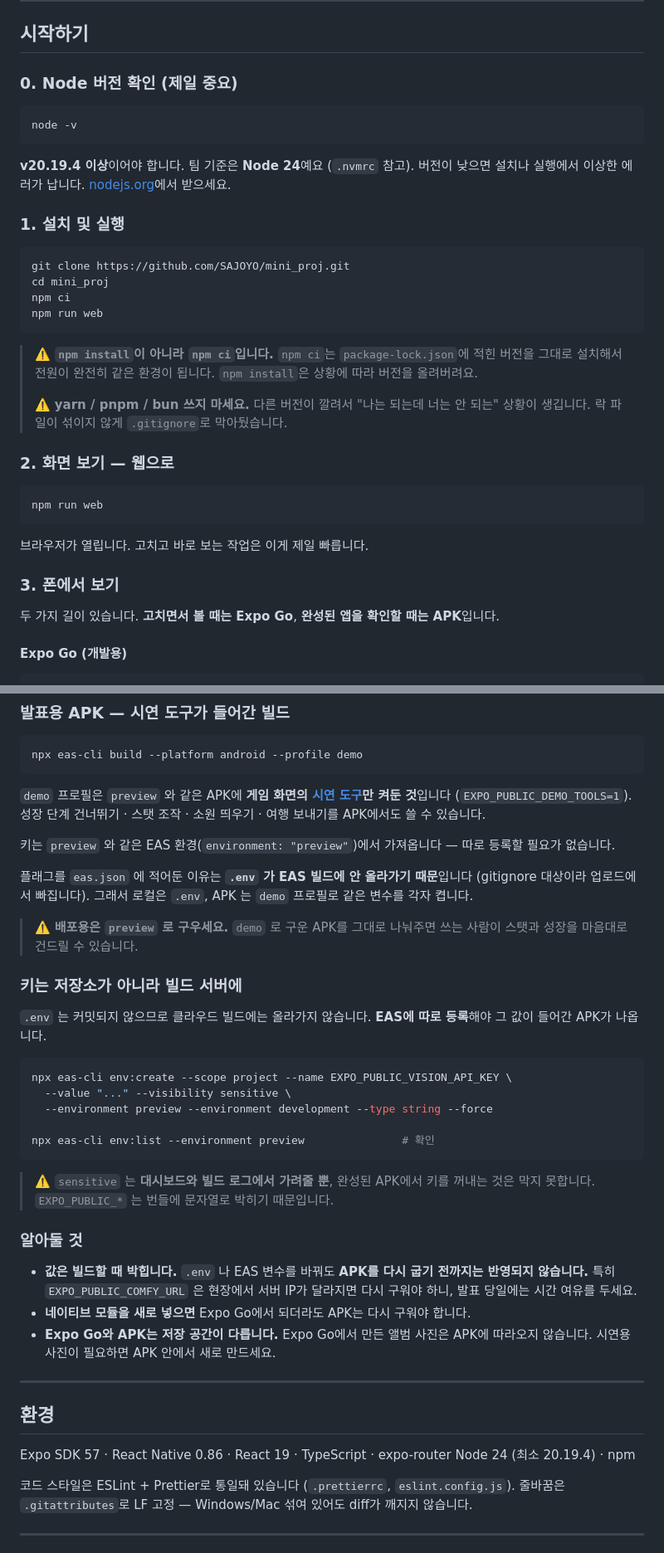
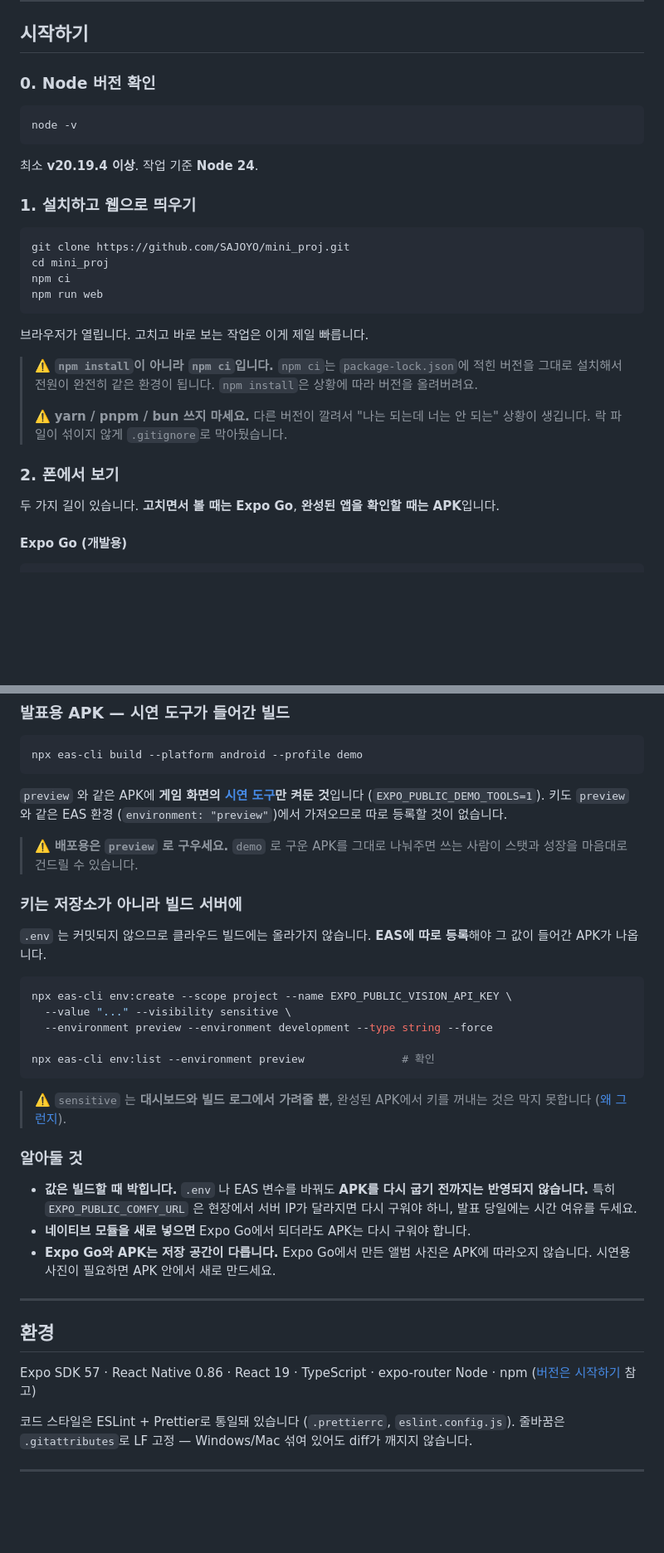
Before and after one commit to SAJOYO/mini_proj, a Markdown page: README.md, 2 parts joined by grey strips. Shown at 83% size. GitHub-like rendering; blank space fills up the shorter version.

Commit message:
docs: README 에서 같은 설명이 두 번 나오던 곳 정리
한 번 읽고 지나갈 문서인데 같은 내용을 여러 곳에서 다시 만나면, 읽는 사람은
"아까 그거랑 같은 얘기인가, 다른 얘기인가"를 매번 판단해야 합니다.

- 「1. 설치 및 실행」이 npm run web 으로 끝나는데 바로 다음 절이 다시 npm run web
  하나뿐이었습니다. 두 절을 합쳤습니다.
- 시연 도구를 켜는 법이 「시연 도구」와 「발표용 APK」에 각각 적혀 있었습니다.
  왜 .env 와 eas.json 으로 나뉘는지도 양쪽에서 설명하고 있었습니다. 설명은
  「시연 도구」에 두고 배포 쪽은 그리로 보냅니다.
- Node 버전이 「시작하기」와 「환경」 두 곳에 숫자로 적혀 있었습니다. 버전이
  올라가면 한쪽만 고치게 됩니다. 「환경」은 「시작하기」를 가리키게 했습니다.
- 키가 번들에 박힌다는 설명이 「API 키」와 「배포」에 각각 있었습니다. 배포 쪽은
  sensitive 가 그걸 못 막는다는 것만 말하면 되므로 링크로 대신했습니다.

절 번호가 밀려서 2·3·4 를 2·3 으로 다시 매겼습니다.

Co-Authored-By: Claude Opus 5 (1M context) <noreply@anthropic.com>

````diff
--- a/README.md
+++ b/README.md
@@ -29,16 +26,16 @@
 
 ## 시작하기
 
-### 0. Node 버전 확인 (제일 중요)
+### 0. Node 버전 확인
 
 ```bash
 node -v
 ```
 
-**v20.19.4 이상**이어야 합니다. 팀 기준은 **Node 24**예요 (`.nvmrc` 참고).
-버전이 낮으면 설치나 실행에서 이상한 에러가 납니다. [nodejs.org](https://nodejs.org)에서 받으세요.
+최소 **v20.19.4 이상**.
+작업 기준 **Node 24**.
 
-### 1. 설치 및 실행
+### 1. 설치하고 웹으로 띄우기
 
 ```bash
 git clone https://github.com/SAJOYO/mini_proj.git
@@ -47,6 +44,8 @@ npm ci
 npm run web
 ```
 
+브라우저가 열립니다. 고치고 바로 보는 작업은 이게 제일 빠릅니다.
+
 > ⚠️ **`npm install`이 아니라 `npm ci`입니다.**
 > `npm ci`는 `package-lock.json`에 적힌 버전을 그대로 설치해서 전원이 완전히 같은 환경이 됩니다.
 > `npm install`은 상황에 따라 버전을 올려버려요.
@@ -54,15 +53,7 @@ npm run web
 > ⚠️ **yarn / pnpm / bun 쓰지 마세요.** 다른 버전이 깔려서 "나는 되는데 너는 안 되는" 상황이 생깁니다.
 > 락 파일이 섞이지 않게 `.gitignore`로 막아뒀습니다.
 
-### 2. 화면 보기 — 웹으로
-
-```bash
-npm run web
-```
-
-브라우저가 열립니다. 고치고 바로 보는 작업은 이게 제일 빠릅니다.
-
-### 3. 폰에서 보기
+### 2. 폰에서 보기
 
 두 가지 길이 있습니다. **고치면서 볼 때는 Expo Go**, **완성된 앱을 확인할 때는 APK**입니다.
 
@@ -547,16 +539,9 @@ npx eas-cli build --platform android --profile preview
 npx eas-cli build --platform android --profile demo
 ```
 
-`demo` 프로필은 `preview` 와 같은 APK에 **게임 화면의 [시연 도구](#시연-도구)만 켜둔 것**입니다
-(`EXPO_PUBLIC_DEMO_TOOLS=1`). 성장 단계 건너뛰기 · 스탯 조작 · 소원 띄우기 ·
-여행 보내기를 APK에서도 쓸 수 있습니다.
-
-키는 `preview` 와 같은 EAS 환경(`environment: "preview"`)에서 가져옵니다 — 따로 등록할
-필요가 없습니다.
-
-플래그를 `eas.json` 에 적어둔 이유는 **`.env` 가 EAS 빌드에 안 올라가기 때문**입니다
-(gitignore 대상이라 업로드에서 빠집니다). 그래서 로컬은 `.env`, APK 는 `demo` 프로필로
-같은 변수를 각자 켭니다.
+`preview` 와 같은 APK에 **게임 화면의 [시연 도구](#시연-도구)만 켜둔 것**입니다
+(`EXPO_PUBLIC_DEMO_TOOLS=1`). 키도 `preview` 와 같은 EAS 환경
+(`environment: "preview"`)에서 가져오므로 따로 등록할 것이 없습니다.
 
 > ⚠️ **배포용은 `preview` 로 구우세요.** `demo` 로 구운 APK를 그대로 나눠주면 쓰는 사람이
 > 스탯과 성장을 마음대로 건드릴 수 있습니다.
@@ -575,7 +560,7 @@ npx eas-cli env:list --environment preview               # 확인
 ```
 
 > ⚠️ `sensitive` 는 **대시보드와 빌드 로그에서 가려줄 뿐**, 완성된 APK에서 키를 꺼내는 것은
-> 막지 못합니다. `EXPO_PUBLIC_*` 는 번들에 문자열로 박히기 때문입니다.
+> 막지 못합니다 ([왜 그런지](#3--api-키--시작-전에-팀에서-정하기)).
 
 ### 알아둘 것
 
@@ -591,7 +576,7 @@ npx eas-cli env:list --environment preview               # 확인
 ## 환경
 
 Expo SDK 57 · React Native 0.86 · React 19 · TypeScript · expo-router
-Node 24 (최소 20.19.4) · npm
+Node · npm ([버전은 시작하기](#0-node-버전-확인) 참고)
 
 코드 스타일은 ESLint + Prettier로 통일돼 있습니다 (`.prettierrc`, `eslint.config.js`).
 줄바꿈은 `.gitattributes`로 LF 고정 — Windows/Mac 섞여 있어도 diff가 깨지지 않습니다.
````
Also changed, not shown: other parts of README.md (+3 -5 lines).
